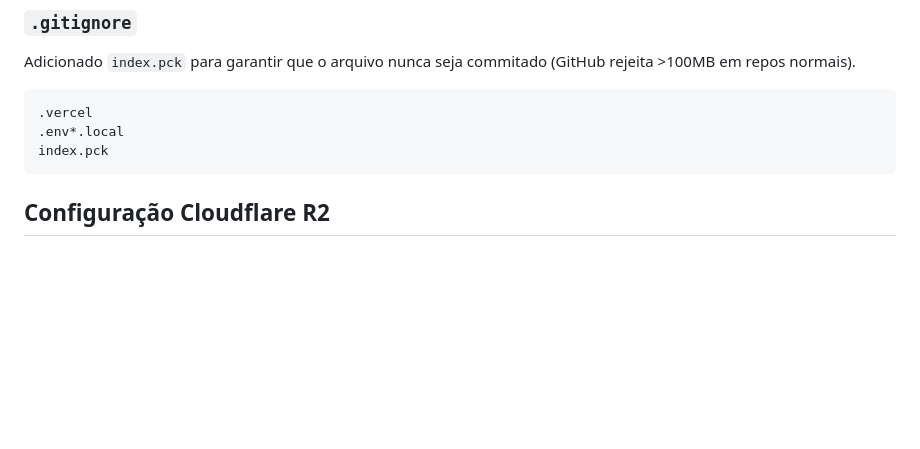
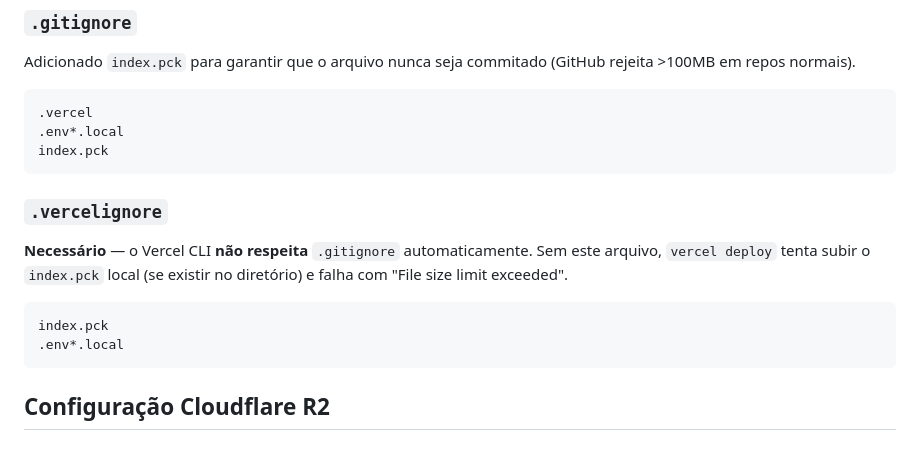
Before and after one commit to CaioZamana/lumera-web-export-v2, a Markdown page: DEPLOY.md, the part around the change. Rendered like a GitHub page; blank space fills up the shorter version.

Commit message:
document vercelignore requirement in deploy guide
Co-Authored-By: Claude Opus 4.7 (1M context) <noreply@anthropic.com>

````diff
--- a/DEPLOY.md
+++ b/DEPLOY.md
@@ -48,6 +48,15 @@ Adicionado `index.pck` para garantir que o arquivo nunca seja commitado (GitHub
 .vercel
 .env*.local
 index.pck
+```
+
+### `.vercelignore`
+
+**Necessário** — o Vercel CLI **não respeita** `.gitignore` automaticamente. Sem este arquivo, `vercel deploy` tenta subir o `index.pck` local (se existir no diretório) e falha com "File size limit exceeded".
+
+```
+index.pck
+.env*.local
 ```
 
 ## Configuração Cloudflare R2
````
